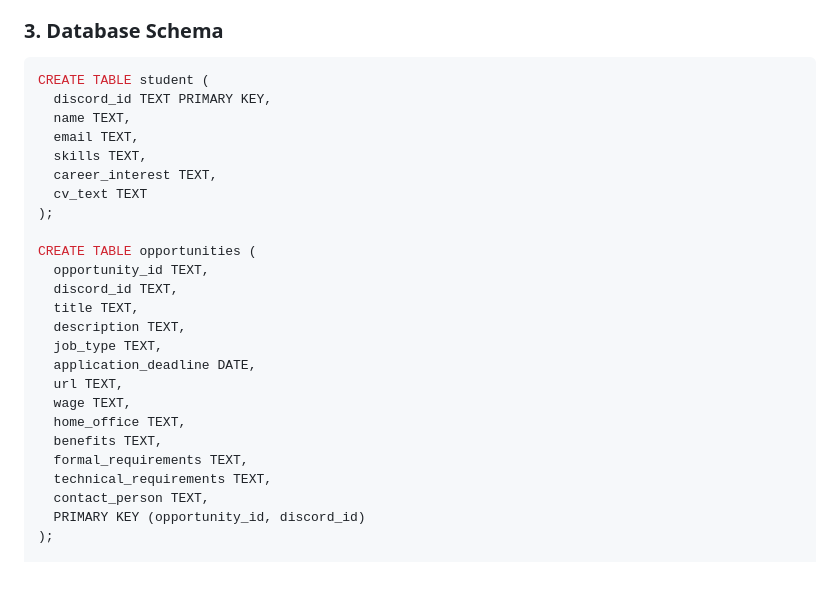
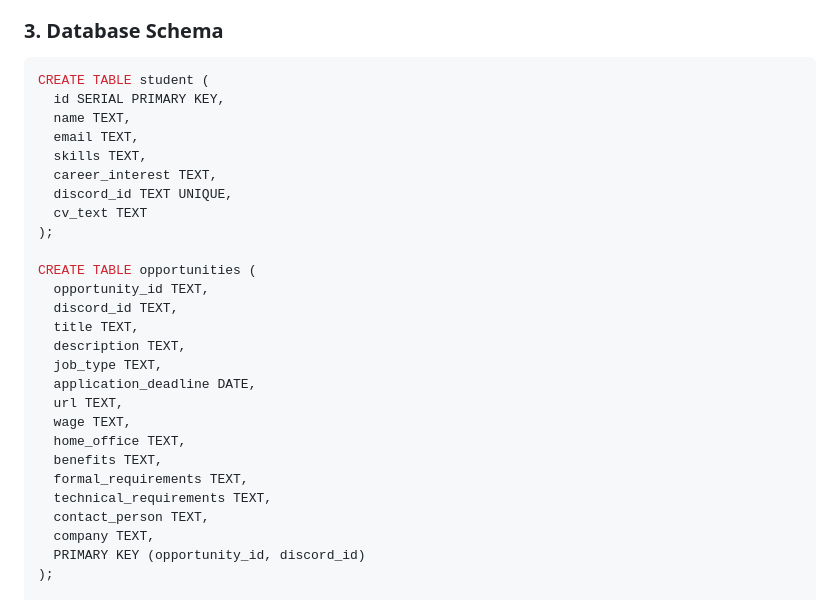
Before and after one commit to Fama1201/ai-powered-career-opportunity-distribution-system, a Markdown page: README.md, the part around the change. Rendered like a GitHub page; blank space fills up the shorter version.

````diff
--- a/README.md
+++ b/README.md
@@ -62,11 +62,12 @@ OPENAI_API_KEY=your_openai_key
 
 ```sql
 CREATE TABLE student (
-  discord_id TEXT PRIMARY KEY,
+  id SERIAL PRIMARY KEY,
   name TEXT,
   email TEXT,
   skills TEXT,
   career_interest TEXT,
+  discord_id TEXT UNIQUE,
   cv_text TEXT
 );
 
@@ -84,6 +85,7 @@ CREATE TABLE opportunities (
   formal_requirements TEXT,
   technical_requirements TEXT,
   contact_person TEXT,
+  company TEXT,
   PRIMARY KEY (opportunity_id, discord_id)
 );
 
````
